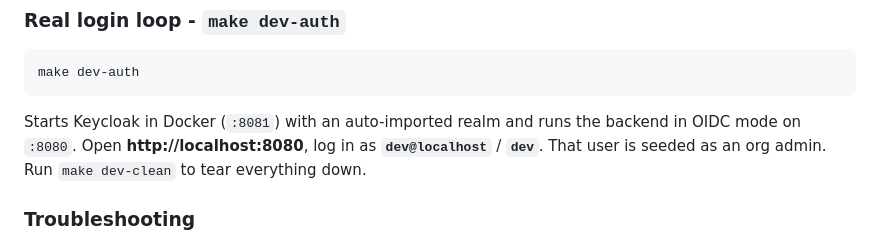
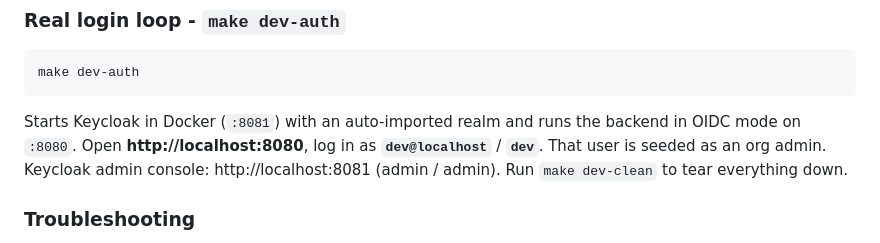
Before and after one commit to nebari-dev/nebari-frames, a Markdown page: README.md, the part around the change. GitHub-like rendering.

Commit message:
docs(readme): note keycloak admin console for dev-auth

````diff
--- a/README.md
+++ b/README.md
@@ -32,7 +32,7 @@ In dev mode you are automatically `dev-user`, an org admin - so you never hit th
 make dev-auth
 ```
 
-Starts Keycloak in Docker (`:8081`) with an auto-imported realm and runs the backend in OIDC mode on `:8080`. Open **http://localhost:8080**, log in as **`dev@localhost`** / **`dev`**. That user is seeded as an org admin. Run `make dev-clean` to tear everything down.
+Starts Keycloak in Docker (`:8081`) with an auto-imported realm and runs the backend in OIDC mode on `:8080`. Open **http://localhost:8080**, log in as **`dev@localhost`** / **`dev`**. That user is seeded as an org admin. Keycloak admin console: http://localhost:8081 (admin / admin). Run `make dev-clean` to tear everything down.
 
 ### Troubleshooting
 
````
